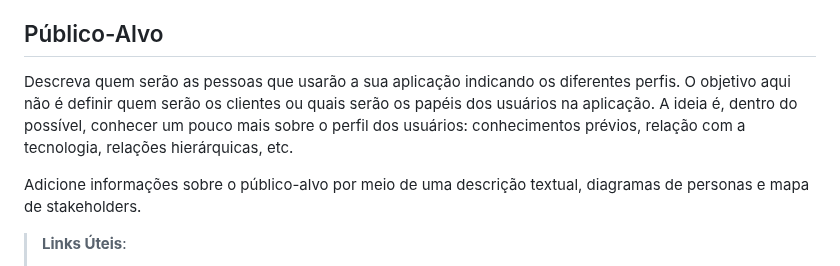
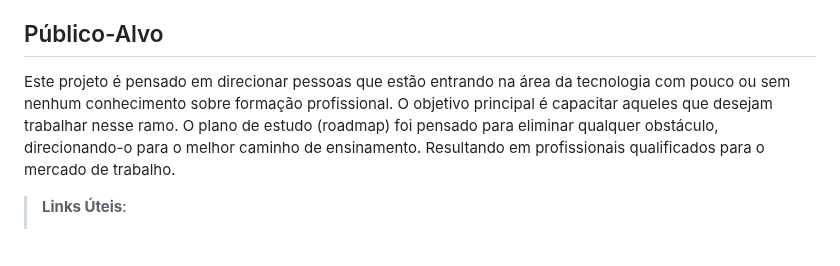
Before and after one commit to ICEI-PUC-Minas-PMV-SI/pmv-si-2024-1-pe1-t5-profissional, a Markdown page: docs/context.md, the part around the change. GitHub-like rendering; blank space fills up the shorter version.

Commit message:
Adição do Público-Alvo

```diff
--- a/docs/context.md
+++ b/docs/context.md
@@ -24,9 +24,8 @@ O site proposto visa suprir lacunas na orientação profissional em TI, oferecen
 
 ## Público-Alvo
 
-Descreva quem serão as pessoas que usarão a sua aplicação indicando os diferentes perfis. O objetivo aqui não é definir quem serão os clientes ou quais serão os papéis dos usuários na aplicação. A ideia é, dentro do possível, conhecer um pouco mais sobre o perfil dos usuários: conhecimentos prévios, relação com a tecnologia, relações hierárquicas, etc.
+Este projeto é pensado em direcionar pessoas que estão entrando na área da tecnologia com pouco ou sem nenhum conhecimento sobre formação profissional. O objetivo principal é capacitar aqueles que desejam trabalhar nesse ramo. O plano de estudo (roadmap) foi pensado para eliminar qualquer obstáculo, direcionando-o para o melhor caminho de ensinamento. Resultando em profissionais qualificados para o mercado de trabalho.
 
-Adicione informações sobre o público-alvo por meio de uma descrição textual, diagramas de personas e mapa de stakeholders.
 
 > **Links Úteis**:
 > - [Público-alvo](https://blog.hotmart.com/pt-br/publico-alvo/)
```
